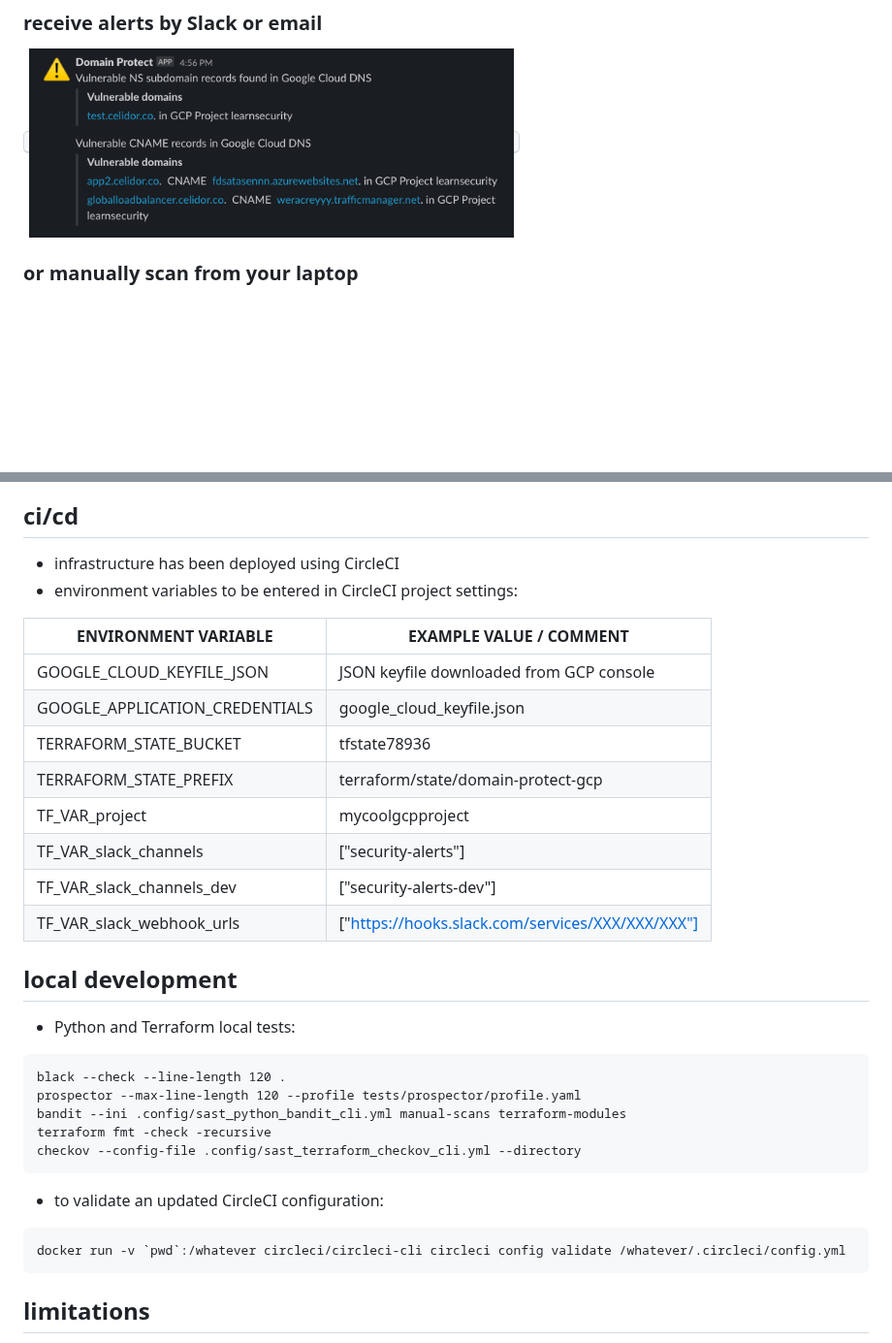
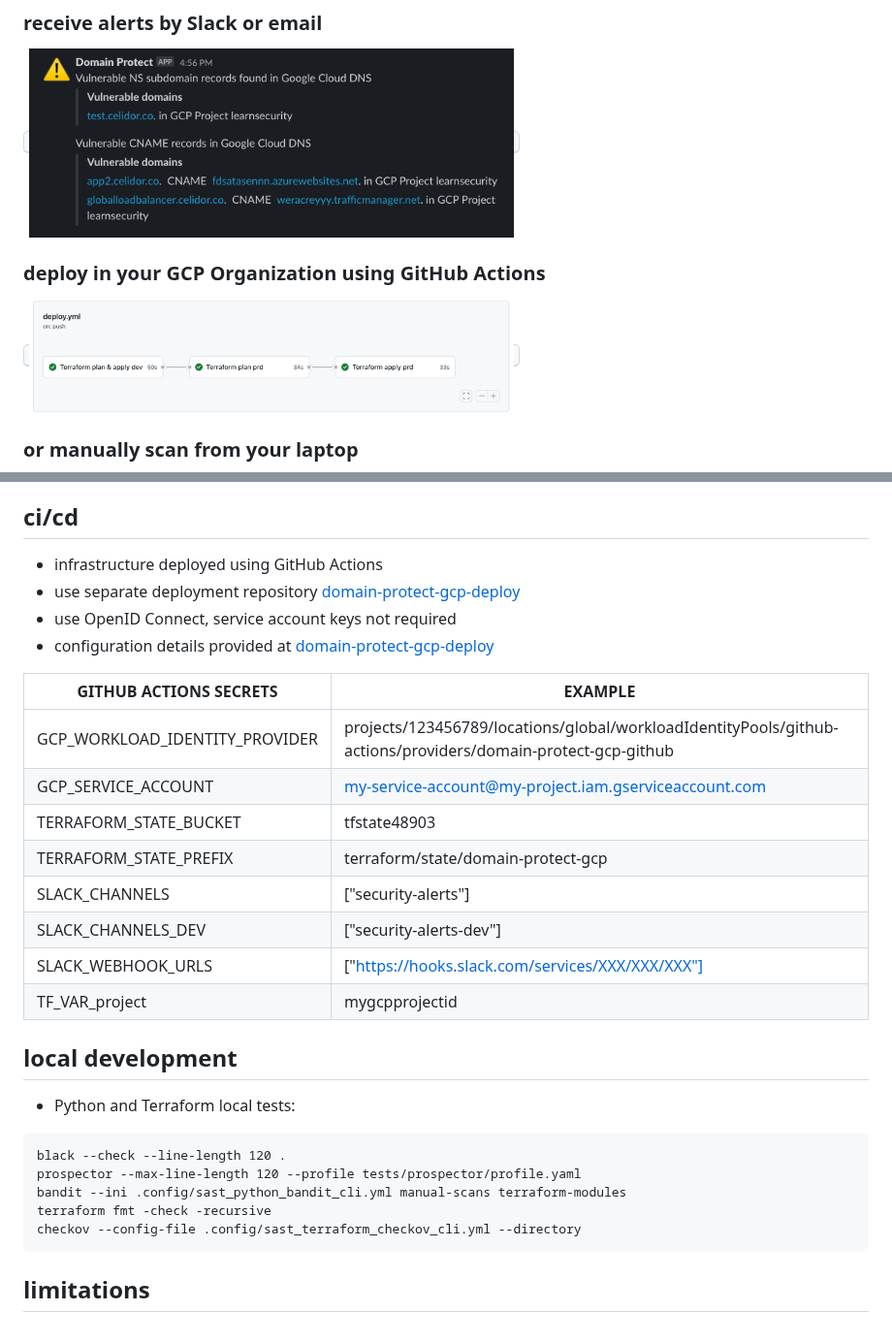
Before and after one commit to domain-protect/domain-protect-gcp, a Markdown page: README.md, 2 parts joined by grey strips. Shown at 97% size. Drawn GitHub-style; pictures changed too: images/deploy-pipeline.png (added); blank space fills up the shorter version.

Commit message:
OSE-891 move from CircleCI to GitHub Actions

````diff
--- a/README.md
+++ b/README.md
@@ -10,6 +10,12 @@
 
 <kbd>
   <img src="images/slack-gcp.png" width="500">
+</kbd>
+
+### deploy in your GCP Organization using GitHub Actions
+
+<kbd>
+  <img src="images/deploy-pipeline.png" width="500">
 </kbd>
 
 ### or manually scan from your laptop
@@ -83,19 +89,22 @@ Organization Viewer (roles/resourcemanager.organizationViewer)
 * apply Terraform
 
 ## ci/cd
-* infrastructure has been deployed using CircleCI
-* environment variables to be entered in CircleCI project settings:
+* infrastructure deployed using GitHub Actions
+* use separate deployment repository [domain-protect-gcp-deploy](https://github.com/domain-protect/domain-protect-gcp-deploy)
+* use OpenID Connect, service account keys not required
+* configuration details provided at [domain-protect-gcp-deploy](https://github.com/domain-protect/domain-protect-gcp-deploy)
 
-| ENVIRONMENT VARIABLE            | EXAMPLE VALUE / COMMENT                          |
-| ------------------------------- | -------------------------------------------------|
-| GOOGLE_CLOUD_KEYFILE_JSON       | JSON keyfile downloaded from GCP console         |
-| GOOGLE_APPLICATION_CREDENTIALS  | google_cloud_keyfile.json                        |
-| TERRAFORM_STATE_BUCKET          | tfstate78936                                     |
-| TERRAFORM_STATE_PREFIX          | terraform/state/domain-protect-gcp               |
-| TF_VAR_project                  | mycoolgcpproject                                 |
-| TF_VAR_slack_channels           | ["security-alerts"]                              |
-| TF_VAR_slack_channels_dev       | ["security-alerts-dev"]                          |
-| TF_VAR_slack_webhook_urls       | ["https://hooks.slack.com/services/XXX/XXX/XXX"] |
+| GITHUB ACTIONS SECRETS             | EXAMPLE                                                                         |
+|--------------------------------|------------------------------------------------------------------------------------------------|
+| GCP_WORKLOAD_IDENTITY_PROVIDER | projects/123456789/locations/global/workloadIdentityPools/github-actions/providers/domain-protect-gcp-github |
+| GCP_SERVICE_ACCOUNT            | my-service-account@my-project.iam.gserviceaccount.com                                          |
+| TERRAFORM_STATE_BUCKET         | tfstate48903                                                                                   |
+| TERRAFORM_STATE_PREFIX         | terraform/state/domain-protect-gcp                                                                             |                                                               |                                  |
+| SLACK_CHANNELS                 | ["security-alerts"]                                                                            |
+| SLACK_CHANNELS_DEV             | ["security-alerts-dev"]                                                                        |
+| SLACK_WEBHOOK_URLS             | ["https://hooks.slack.com/services/XXX/XXX/XXX"]                                               |
+| TF_VAR_project                 | mygcpprojectid                                                                                 |
+
 
 ## local development
 
@@ -108,11 +117,6 @@ terraform fmt -check -recursive
 checkov --config-file .config/sast_terraform_checkov_cli.yml --directory
 ```
 
-* to validate an updated CircleCI configuration:
-```
-docker run -v `pwd`:/whatever circleci/circleci-cli circleci config validate /whatever/.circleci/config.yml
-```
-
 ## limitations
 * this tool cannot guarantee 100% protection against subdomain takeover
 * it only scans Google Cloud DNS, and only checks a limited number of takeover types
````
Also changed, not shown: 2 other files.
